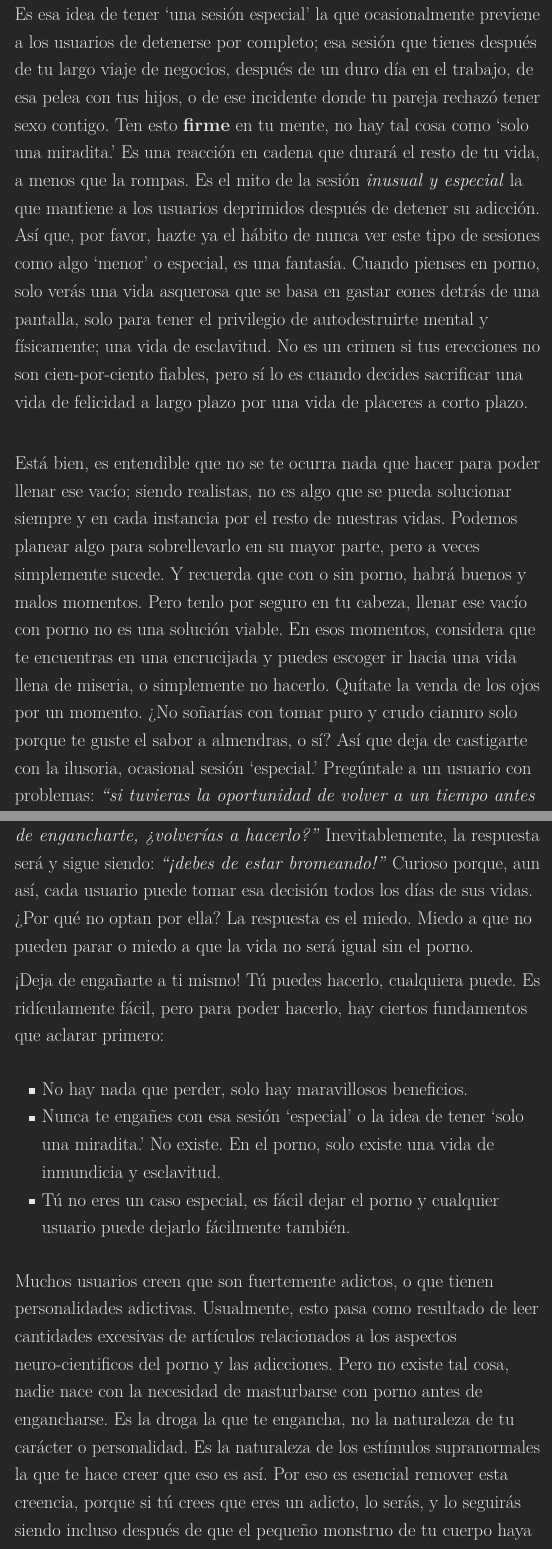
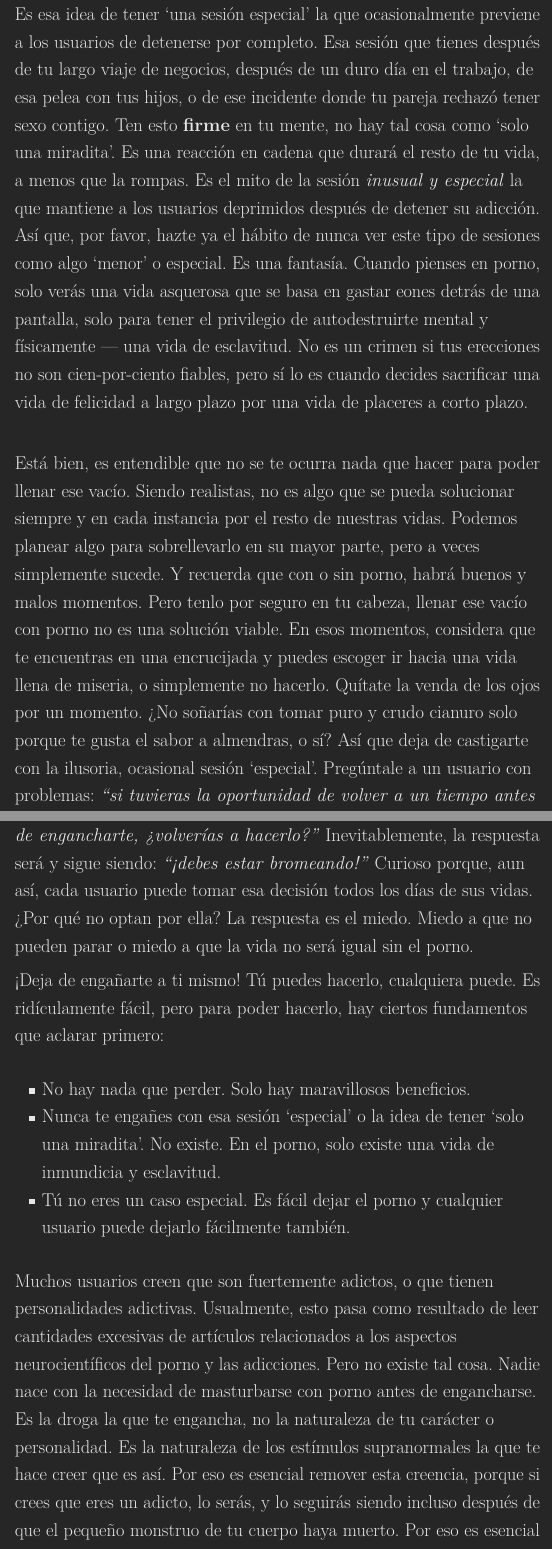
Before and after one commit to easypeasyespanol/easypeasyespanol.github.io, a LaTeX book (easypeasyespanol.tex): two parts of pages 109 and 110 of 248, joined at a grey line, cut so that both start at the same text. Compiled offline with pdfLaTeX.

Commit message:
Deploying to gh-pages from @ easypeasyespanol/easypeasyespanol.github.io@fb131896346e0f1ad763f80c9be5fe552a77fe09 🚀

```diff
--- a/easypeasyespanol.tex
+++ b/easypeasyespanol.tex
@@ -1214,20 +1212,22 @@ Los efectos posteriores a la adicción al porno son horribles si no se detiene d
-Es esa idea de tener `una sesión especial' la que ocasionalmente previene a los usuarios de detenerse por completo; esa sesión que tienes después de tu largo viaje de negocios, después de un duro día en el trabajo, de esa pelea con tus hijos, o de ese incidente donde tu pareja rechazó tener sexo contigo. Ten esto \textbf{firme} en tu mente, no hay tal cosa como `solo una miradita.' Es una reacción en cadena que durará el resto de tu vida, a menos que la rompas. Es el mito de la sesión \emph{inusual y especial} la que mantiene a los usuarios deprimidos después de detener su adicción. Así que, por favor, hazte ya el hábito de nunca ver este tipo de sesiones como algo `menor' o especial, es una fantasía. Cuando pienses en porno, solo verás una vida asquerosa que se basa en gastar eones detrás de una pantalla, solo para tener el privilegio de autodestruirte mental y físicamente; una vida de esclavitud. No es un crimen si tus erecciones no son cien-por-ciento fiables, pero sí lo es cuando decides sacrificar una vida de felicidad a largo plazo por una vida de placeres a corto plazo.
-
-Está bien, es entendible que no se te ocurra nada que hacer para poder llenar ese vacío; siendo realistas, no es algo que se pueda solucionar siempre y en cada instancia por el resto de nuestras vidas. Podemos planear algo para sobrellevarlo en su mayor parte, pero a veces simplemente sucede. Y recuerda que con o sin porno, habrá buenos y malos momentos. Pero tenlo por seguro en tu cabeza, llenar ese vacío con porno no es una solución viable. En esos momentos, considera que te encuentras en una encrucijada y puedes escoger ir hacia una vida llena de miseria, o simplemente no hacerlo. Quítate la venda de los ojos por un momento. ¿No soñarías con tomar puro y crudo cianuro solo porque te guste el sabor a almendras, o sí? Así que deja de castigarte con la ilusoria, ocasional sesión `especial.' Pregúntale a un usuario con problemas: \emph{``si tuvieras la oportunidad de volver a un tiempo antes de engancharte, ¿volverías a hacerlo?''} Inevitablemente, la respuesta será y sigue siendo: \emph{``¡debes de estar bromeando!''} Curioso porque, aun así, cada usuario puede tomar esa decisión todos los días de sus vidas. ¿Por qué no optan por ella? La respuesta es el miedo. Miedo a que no pueden parar o miedo a que la vida no será igual sin el porno.
+Los efectos posteriores a la adicción al porno son horribles si no se detiene de la forma correcta, pero estos efectos convencerán de forma ilusoria al usuario de que no podrá engancharse de nuevo --- sin embargo, y con esa \emph{miradita}, ya es algo seguro, volverán a engancharse. El usuario siente que algo que lo hace sentir tan miserable y culpable no debería tener el poder de volver a hacer que se enganche, pero lo hace. ¿Por qué?
+
+Es esa idea de tener `una sesión especial' la que ocasionalmente previene a los usuarios de detenerse por completo. Esa sesión que tienes después de tu largo viaje de negocios, después de un duro día en el trabajo, de esa pelea con tus hijos, o de ese incidente donde tu pareja rechazó tener sexo contigo. Ten esto \textbf{firme} en tu mente, no hay tal cosa como `solo una miradita'. Es una reacción en cadena que durará el resto de tu vida, a menos que la rompas. Es el mito de la sesión \emph{inusual y especial} la que mantiene a los usuarios deprimidos después de detener su adicción. Así que, por favor, hazte ya el hábito de nunca ver este tipo de sesiones como algo `menor' o especial. Es una fantasía. Cuando pienses en porno, solo verás una vida asquerosa que se basa en gastar eones detrás de una pantalla, solo para tener el privilegio de autodestruirte mental y físicamente --- una vida de esclavitud. No es un crimen si tus erecciones no son cien-por-ciento fiables, pero sí lo es cuando decides sacrificar una vida de felicidad a largo plazo por una vida de placeres a corto plazo.
+
+Está bien, es entendible que no se te ocurra nada que hacer para poder llenar ese vacío. Siendo realistas, no es algo que se pueda solucionar siempre y en cada instancia por el resto de nuestras vidas. Podemos planear algo para sobrellevarlo en su mayor parte, pero a veces simplemente sucede. Y recuerda que con o sin porno, habrá buenos y malos momentos. Pero tenlo por seguro en tu cabeza, llenar ese vacío con porno no es una solución viable. En esos momentos, considera que te encuentras en una encrucijada y puedes escoger ir hacia una vida llena de miseria, o simplemente no hacerlo. Quítate la venda de los ojos por un momento. ¿No soñarías con tomar puro y crudo cianuro solo porque te gusta el sabor a almendras, o sí? Así que deja de castigarte con la ilusoria, ocasional sesión `especial'. Pregúntale a un usuario con problemas: \emph{``si tuvieras la oportunidad de volver a un tiempo antes de engancharte, ¿volverías a hacerlo?''} Inevitablemente, la respuesta será y sigue siendo: \emph{``¡debes estar bromeando!''} Curioso porque, aun así, cada usuario puede tomar esa decisión todos los días de sus vidas. ¿Por qué no optan por ella? La respuesta es el miedo. Miedo a que no pueden parar o miedo a que la vida no será igual sin el porno.
 
 ¡Deja de engañarte a ti mismo! Tú puedes hacerlo, cualquiera puede. Es ridículamente fácil, pero para poder hacerlo, hay ciertos fundamentos que aclarar primero:
 
 \begin{itemize}
 \tightlist
 \item
-  No hay nada que perder, solo hay maravillosos beneficios.
-\item
-  Nunca te engañes con esa sesión `especial' o la idea de tener `solo una miradita.' No existe. En el porno, solo existe una vida de inmundicia y esclavitud.
-\item
-  Tú no eres un caso especial, es fácil dejar el porno y cualquier usuario puede dejarlo fácilmente también.
-\end{itemize}
-
-Muchos usuarios creen que son fuertemente adictos, o que tienen personalidades adictivas. Usualmente, esto pasa como resultado de leer cantidades excesivas de artículos relacionados a los aspectos neuro-cientificos del porno y las adicciones. Pero no existe tal cosa, nadie nace con la necesidad de masturbarse con porno antes de engancharse. Es la droga la que te engancha, no la naturaleza de tu carácter o personalidad. Es la naturaleza de los estímulos supranormales la que te hace creer que eso es así. Por eso es esencial remover esta creencia, porque si tú crees que eres un adicto, lo serás, y lo seguirás siendo incluso después de que el pequeño monstruo de tu cuerpo haya muerto. Por eso es esencial remover todo este lavado de cerebro primero.
+  No hay nada que perder. Solo hay maravillosos beneficios.
+\item
+  Nunca te engañes con esa sesión `especial' o la idea de tener `solo una miradita'. No existe. En el porno, solo existe una vida de inmundicia y esclavitud.
+\item
+  Tú no eres un caso especial. Es fácil dejar el porno y cualquier usuario puede dejarlo fácilmente también.
+\end{itemize}
+
+Muchos usuarios creen que son fuertemente adictos, o que tienen personalidades adictivas. Usualmente, esto pasa como resultado de leer cantidades excesivas de artículos relacionados a los aspectos neurocientíficos del porno y las adicciones. Pero no existe tal cosa. Nadie nace con la necesidad de masturbarse con porno antes de engancharse. Es la droga la que te engancha, no la naturaleza de tu carácter o personalidad. Es la naturaleza de los estímulos supranormales la que te hace creer que es así. Por eso es esencial remover esta creencia, porque si crees que eres un adicto, lo serás, y lo seguirás siendo incluso después de que el pequeño monstruo de tu cuerpo haya muerto. Por eso es esencial remover todo este lavado de cerebro primero.
 
 \hypertarget{los-usuarios-casuales}{%
 \chapter{Los usuarios casuales}\label{los-usuarios-casuales}}
```
Also changed, not shown: easypeasyespanol.pdf, easypeasyespanol.tex (4 more changed lines), 3 other files.
